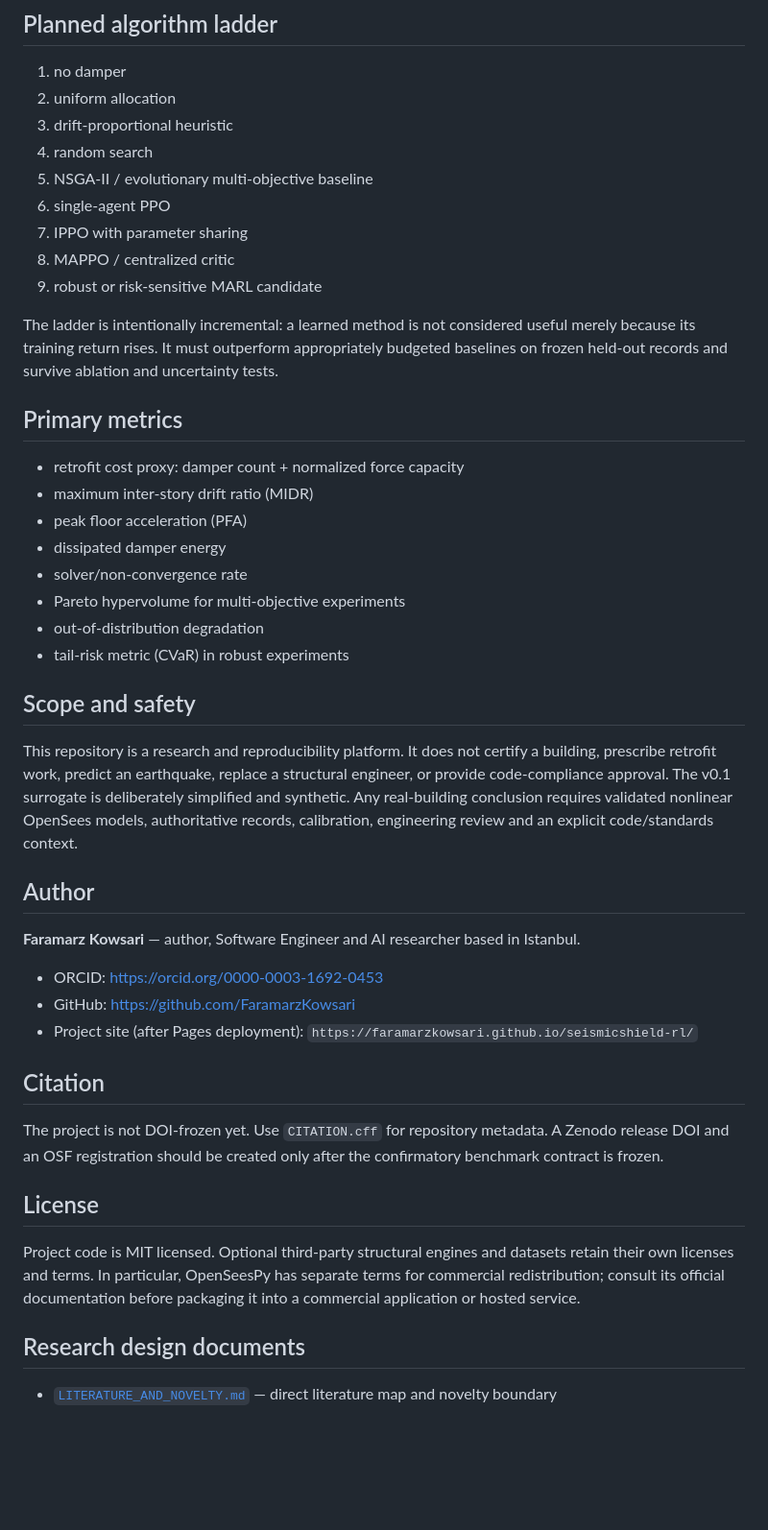
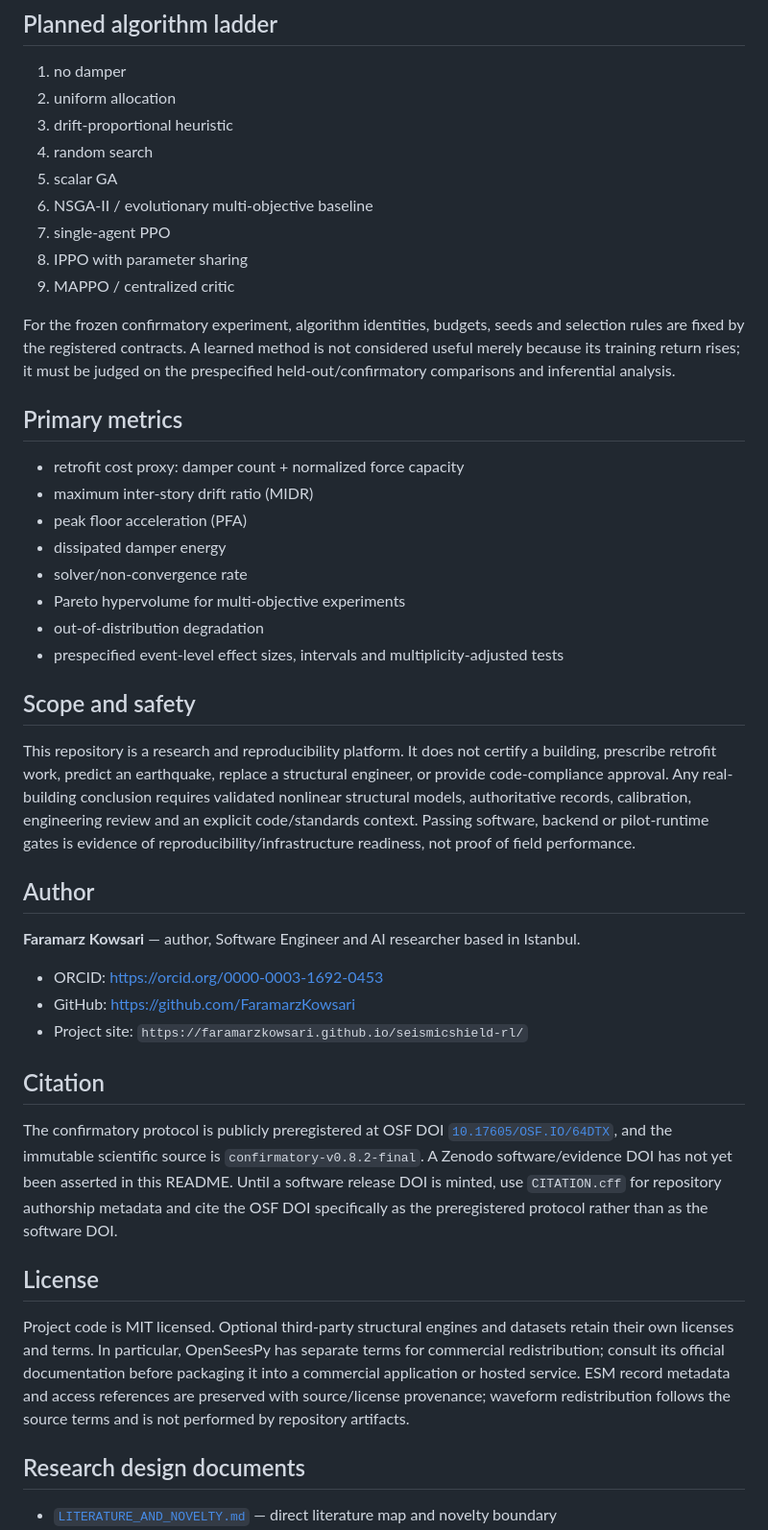
Before and after one commit to FaramarzKowsari/seismicshield-rl, a Markdown page: README.md, the part around one of its changes. Shown at 96% size. Rendered like a GitHub page; blank space fills up the shorter version.

Commit message:
Update README to immutable v0.8.2 confirmatory status

```diff
--- a/README.md
+++ b/README.md
@@ -154,13 +154,13 @@ README figures and the public demonstrator can summarize frozen evidence, but th
 2. uniform allocation
 3. drift-proportional heuristic
 4. random search
-5. NSGA-II / evolutionary multi-objective baseline
-6. single-agent PPO
-7. IPPO with parameter sharing
-8. MAPPO / centralized critic
-9. robust or risk-sensitive MARL candidate
+5. scalar GA
+6. NSGA-II / evolutionary multi-objective baseline
+7. single-agent PPO
+8. IPPO with parameter sharing
+9. MAPPO / centralized critic
 
-The ladder is intentionally incremental: a learned method is not considered useful merely because its training return rises. It must outperform appropriately budgeted baselines on frozen held-out records and survive ablation and uncertainty tests.
+For the frozen confirmatory experiment, algorithm identities, budgets, seeds and selection rules are fixed by the registered contracts. A learned method is not considered useful merely because its training return rises; it must be judged on the prespecified held-out/confirmatory comparisons and inferential analysis.
 
 ## Primary metrics
 
@@ -171,11 +171,11 @@ The ladder is intentionally incremental: a learned method is not considered usef
 - solver/non-convergence rate
 - Pareto hypervolume for multi-objective experiments
 - out-of-distribution degradation
-- tail-risk metric (CVaR) in robust experiments
+- prespecified event-level effect sizes, intervals and multiplicity-adjusted tests
 
 ## Scope and safety
 
-This repository is a research and reproducibility platform. It does not certify a building, prescribe retrofit work, predict an earthquake, replace a structural engineer, or provide code-compliance approval. The v0.1 surrogate is deliberately simplified and synthetic. Any real-building conclusion requires validated nonlinear OpenSees models, authoritative records, calibration, engineering review and an explicit code/standards context.
+This repository is a research and reproducibility platform. It does not certify a building, prescribe retrofit work, predict an earthquake, replace a structural engineer, or provide code-compliance approval. Any real-building conclusion requires validated nonlinear structural models, authoritative records, calibration, engineering review and an explicit code/standards context. Passing software, backend or pilot-runtime gates is evidence of reproducibility/infrastructure readiness, not proof of field performance.
 
 ## Author
 
@@ -183,15 +183,15 @@ This repository is a research and reproducibility platform. It does not certify
 
 - ORCID: https://orcid.org/0000-0003-1692-0453
 - GitHub: https://github.com/FaramarzKowsari
-- Project site (after Pages deployment): `https://faramarzkowsari.github.io/seismicshield-rl/`
+- Project site: `https://faramarzkowsari.github.io/seismicshield-rl/`
 
 ## Citation
 
-The project is not DOI-frozen yet. Use `CITATION.cff` for repository metadata. A Zenodo release DOI and an OSF registration should be created only after the confirmatory benchmark contract is frozen.
+The confirmatory protocol is publicly preregistered at OSF DOI [`10.17605/OSF.IO/64DTX`](https://doi.org/10.17605/OSF.IO/64DTX), and the immutable scientific source is `confirmatory-v0.8.2-final`. A Zenodo software/evidence DOI has not yet been asserted in this README. Until a software release DOI is minted, use `CITATION.cff` for repository authorship metadata and cite the OSF DOI specifically as the preregistered protocol rather than as the software DOI.
 
 ## License
 
-Project code is MIT licensed. Optional third-party structural engines and datasets retain their own licenses and terms. In particular, OpenSeesPy has separate terms for commercial redistribution; consult its official documentation before packaging it into a commercial application or hosted service.
+Project code is MIT licensed. Optional third-party structural engines and datasets retain their own licenses and terms. In particular, OpenSeesPy has separate terms for commercial redistribution; consult its official documentation before packaging it into a commercial application or hosted service. ESM record metadata and access references are preserved with source/license provenance; waveform redistribution follows the source terms and is not performed by repository artifacts.
 
 ## Research design documents
 
```
Also changed, not shown: other parts of README.md (+18 -18 lines).
